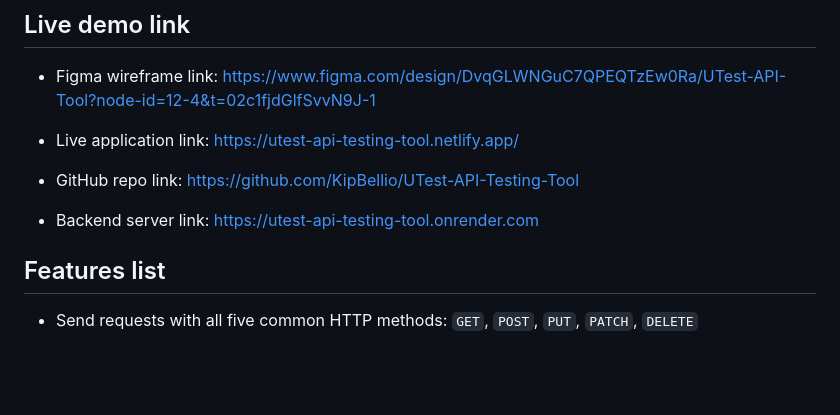
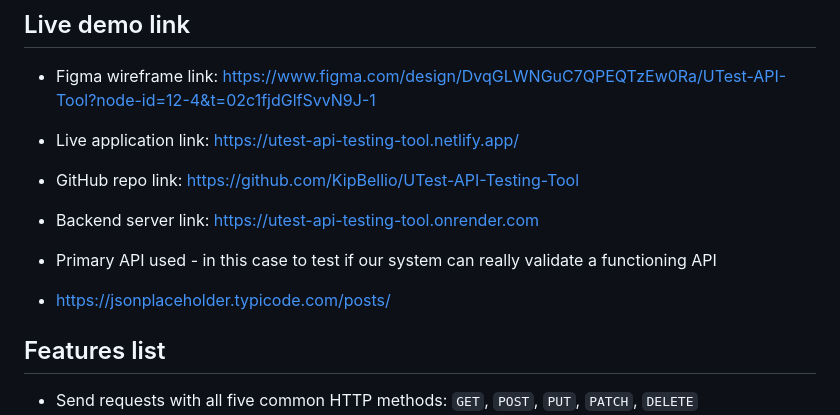
Before and after one commit to KipBellio/UTest-API-Testing-Tool, a Markdown page: README.md, the part around the change. GitHub-like rendering; blank space fills up the shorter version.

Commit message:
Added primary API used

```diff
--- a/README.md
+++ b/README.md
@@ -12,6 +12,9 @@ A simple webtool that allows users to test APIs for their functionality by input
 * GitHub repo link: https://github.com/KipBellio/UTest-API-Testing-Tool
 
 * Backend server link:  https://utest-api-testing-tool.onrender.com
+
+* Primary API used - in this case to test if our system can really validate a functioning API
+- https://jsonplaceholder.typicode.com/posts/
 
 ## Features list
 - Send requests with all five common HTTP methods: `GET`, `POST`, `PUT`, `PATCH`, `DELETE`
```
